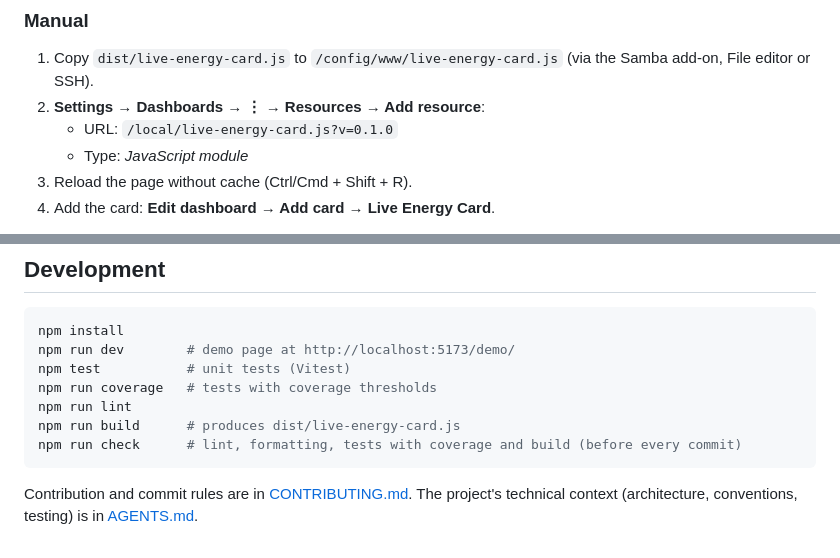
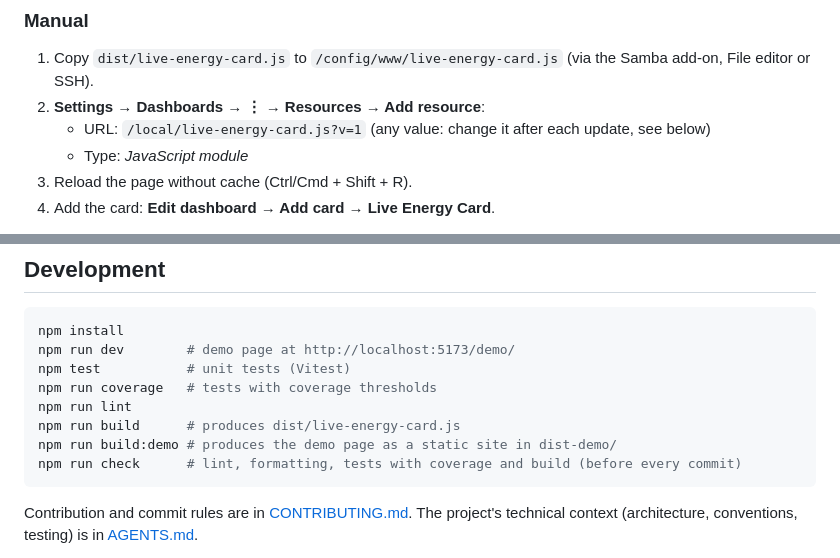
Before and after one commit to Pyozer/ha-live-energy-card, a Markdown page: README.md, 2 parts joined by grey strips. Drawn GitHub-style.

````diff
--- a/README.md
+++ b/README.md
@@ -47,7 +58,7 @@ colors reserved for icons and flows. Each flow's animation follows its power.
 1. Copy `dist/live-energy-card.js` to `/config/www/live-energy-card.js` (via the Samba add-on,
    File editor or SSH).
 2. **Settings → Dashboards → ⋮ → Resources → Add resource**:
-   - URL: `/local/live-energy-card.js?v=0.1.0`
+   - URL: `/local/live-energy-card.js?v=1` (any value: change it after each update, see below)
    - Type: *JavaScript module*
 3. Reload the page without cache (Ctrl/Cmd + Shift + R).
 4. Add the card: **Edit dashboard → Add card → Live Energy Card**.
@@ -474,6 +485,7 @@ npm test           # unit tests (Vitest)
 npm run coverage   # tests with coverage thresholds
 npm run lint
 npm run build      # produces dist/live-energy-card.js
+npm run build:demo # produces the demo page as a static site in dist-demo/
 npm run check      # lint, formatting, tests with coverage and build (before every commit)
 ```
 
````
Also changed, not shown: other parts of README.md (+17 -0 lines), AGENTS.md (+6 -0 lines), docs/card-dark.png (added), docs/card-light-units.png (added), docs/card-narrow.png (added), 6 other files.
